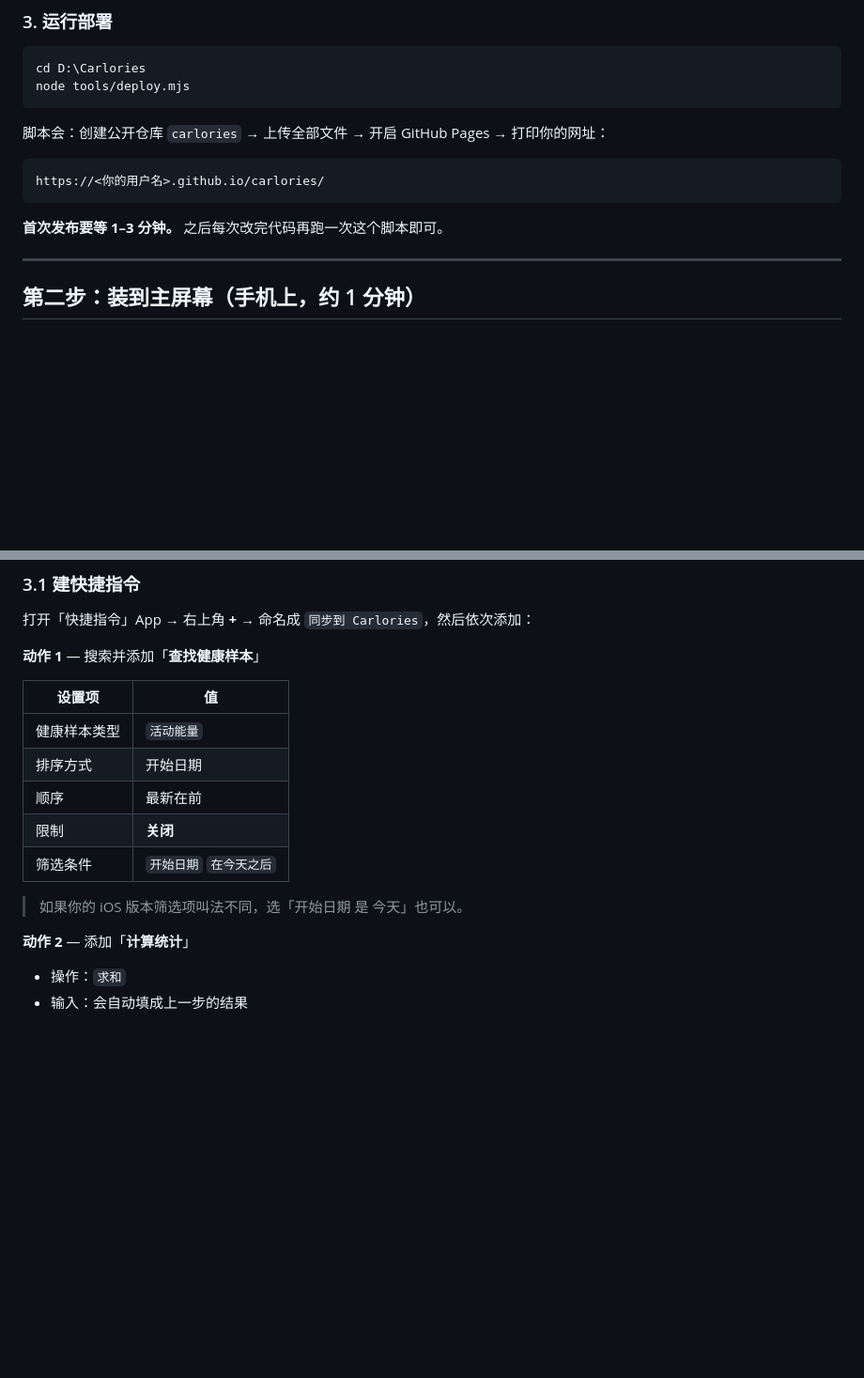
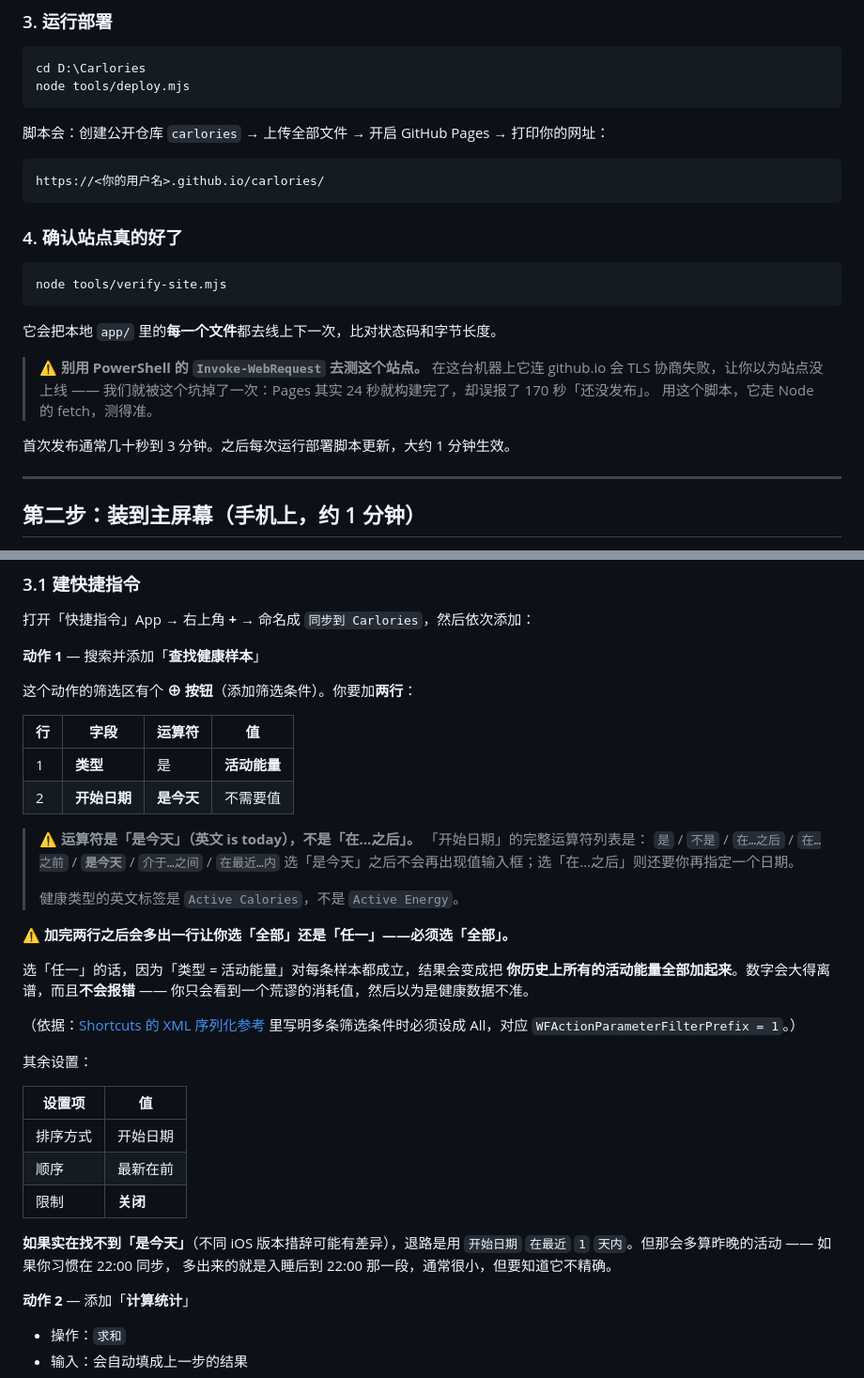
Before and after one commit to sier7/carlories, a Markdown page: docs/装到手机上.md, 2 parts joined by grey strips. Shown at 94% size. Rendered like a GitHub page; blank space fills up the shorter version.

````diff
--- a/docs/装到手机上.md
+++ b/docs/装到手机上.md
@@ -33,7 +33,20 @@ node tools/deploy.mjs
 https://<你的用户名>.github.io/carlories/
 ```
 
-**首次发布要等 1–3 分钟。** 之后每次改完代码再跑一次这个脚本即可。
+### 4. 确认站点真的好了
+
+```powershell
+node tools/verify-site.mjs
+```
+
+它会把本地 `app/` 里的**每一个文件**都去线上下一次，比对状态码和字节长度。
+
+> ⚠️ **别用 PowerShell 的 `Invoke-WebRequest` 去测这个站点。**
+> 在这台机器上它连 github.io 会 TLS 协商失败，让你以为站点没上线 ——
+> 我们就被这个坑掉了一次：Pages 其实 24 秒就构建完了，却误报了 170 秒「还没发布」。
+> 用这个脚本，它走 Node 的 fetch，测得准。
+
+首次发布通常几十秒到 3 分钟。之后每次运行部署脚本更新，大约 1 分钟生效。
 
 ---
 
@@ -80,15 +93,40 @@ iOS 上的网页应用**读不到 HealthKit**，这是系统的硬边界，不
 
 **动作 1** — 搜索并添加「**查找健康样本**」
 
+这个动作的筛选区有个 **⊕ 按钮**（添加筛选条件）。你要加**两行**：
+
+| 行 | 字段 | 运算符 | 值 |
+|---|---|---|---|
+| 1 | **类型** | 是 | **活动能量** |
+| 2 | **开始日期** | **是今天** | 不需要值 |
+
+> ⚠️ **运算符是「是今天」（英文 is today），不是「在…之后」。**
+> 「开始日期」的完整运算符列表是：
+> `是` / `不是` / `在…之后` / `在…之前` / **`是今天`** / `介于…之间` / `在最近…内`
+> 选「是今天」之后不会再出现值输入框；选「在…之后」则还要你再指定一个日期。
+>
+> 健康类型的英文标签是 `Active Calories`，不是 `Active Energy`。
+
+**⚠️ 加完两行之后会多出一行让你选「全部」还是「任一」——必须选「全部」。**
+
+选「任一」的话，因为「类型 = 活动能量」对每条样本都成立，结果会变成把
+**你历史上所有的活动能量全部加起来**。数字会大得离谱，而且**不会报错** ——
+你只会看到一个荒谬的消耗值，然后以为是健康数据不准。
+
+（依据：[Shortcuts 的 XML 序列化参考](https://raw.githubusercontent.com/viticci/shortcuts-playground-plugin/main/claude/skills/shortcuts-playground/HEALTHKIT.md)
+里写明多条筛选条件时必须设成 All，对应 `WFActionParameterFilterPrefix = 1`。）
+
+其余设置：
+
 | 设置项 | 值 |
 |---|---|
-| 健康样本类型 | `活动能量` |
 | 排序方式 | 开始日期 |
 | 顺序 | 最新在前 |
 | 限制 | **关闭** |
-| 筛选条件 | `开始日期` `在今天之后` |
 
-> 如果你的 iOS 版本筛选项叫法不同，选「开始日期 是 今天」也可以。
+**如果实在找不到「是今天」**（不同 iOS 版本措辞可能有差异），退路是用
+`开始日期` `在最近` `1` `天内`。但那会多算昨晚的活动 —— 如果你习惯在 22:00 同步，
+多出来的就是入睡后到 22:00 那一段，通常很小，但要知道它不精确。
 
 **动作 2** — 添加「**计算统计**」
 
````
Also changed, not shown: other parts of docs/装到手机上.md (+41 -1 lines).
